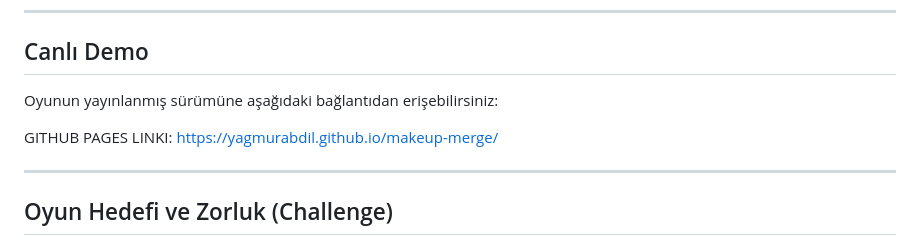
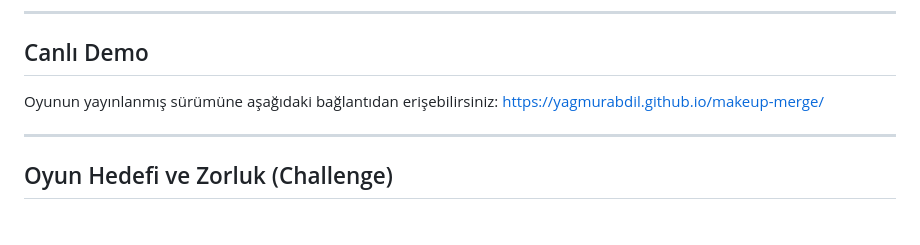
Before and after one commit to yagmurabdil/makeup-merge, a Markdown page: README.md, the part around the change. Rendered like a GitHub page; blank space fills up the shorter version.

```diff
--- a/README.md
+++ b/README.md
@@ -25,9 +25,7 @@ Bu proje aşağıdaki oyunun temel merge mekaniğinden esinlenilerek geliştiril
 
 ## Canlı Demo
 
-Oyunun yayınlanmış sürümüne aşağıdaki bağlantıdan erişebilirsiniz:
-
-GITHUB PAGES LINKI: https://yagmurabdil.github.io/makeup-merge/
+Oyunun yayınlanmış sürümüne aşağıdaki bağlantıdan erişebilirsiniz: https://yagmurabdil.github.io/makeup-merge/
 
 ---
 
```
